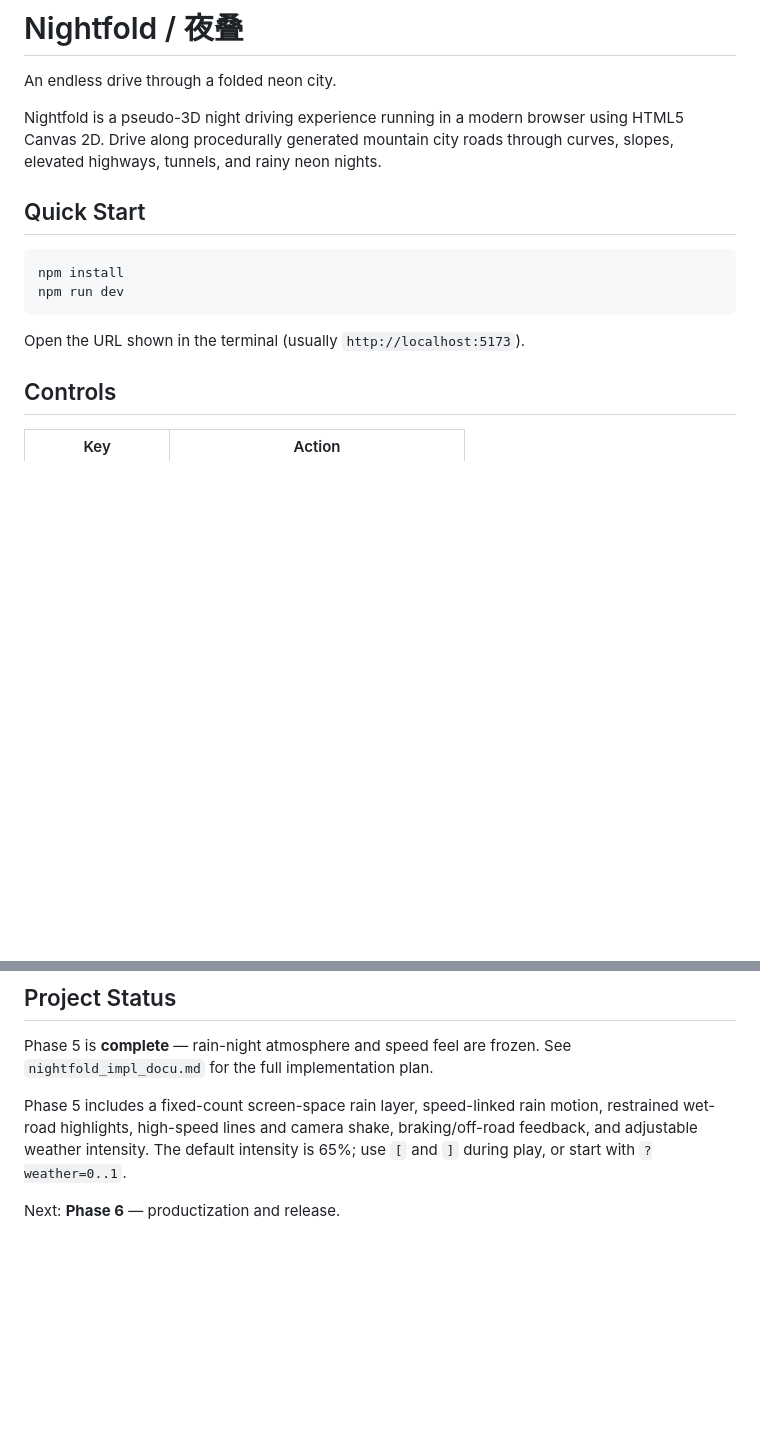
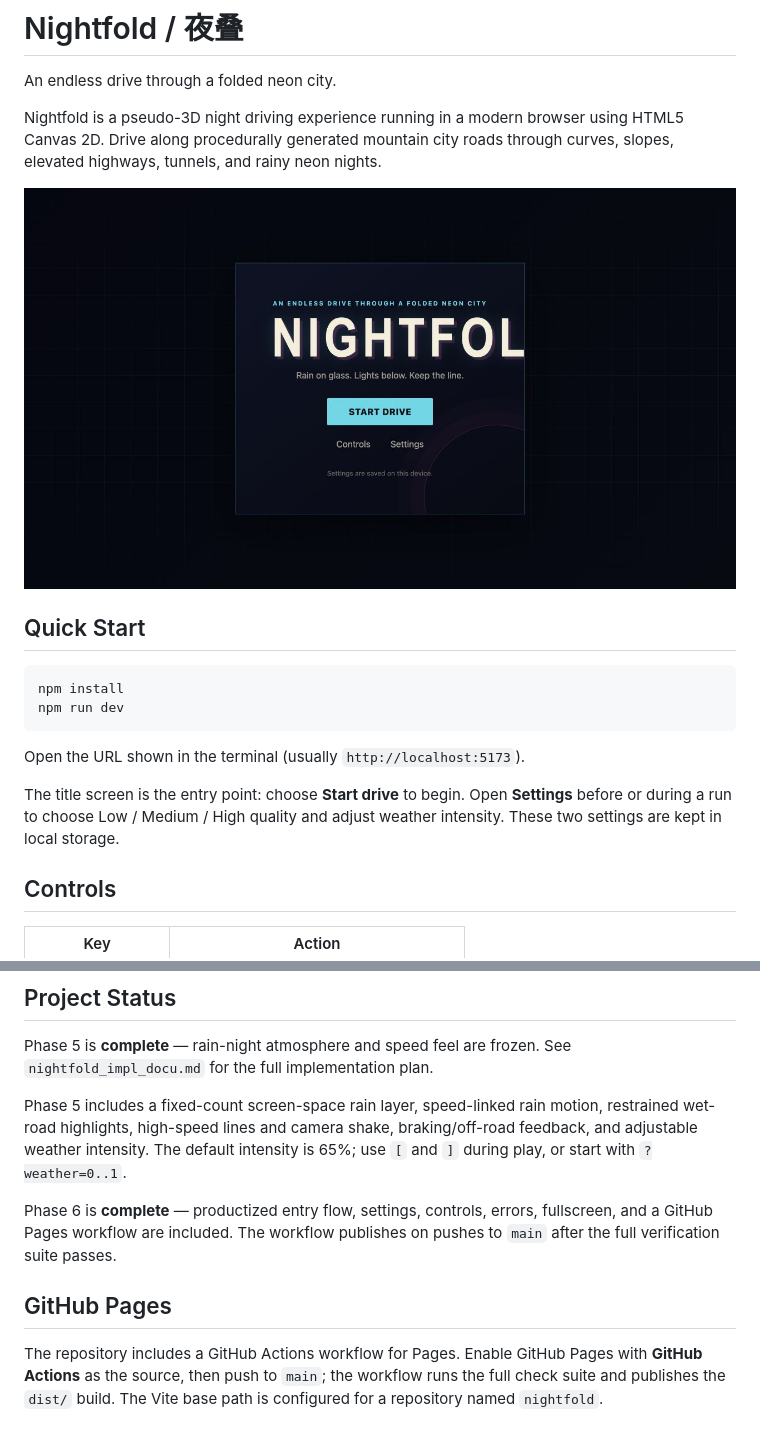
Before and after one commit to believebest35/nightfold, a Markdown page: README.md, 2 parts joined by grey strips. Rendered like a GitHub page; pictures changed too: public/nightfold-title.png (added); blank space fills up the shorter version.

Commit message:
Add productized title flow and GitHub Pages support

````diff
--- a/README.md
+++ b/README.md
@@ -5,6 +5,8 @@ An endless drive through a folded neon city.
 Nightfold is a pseudo-3D night driving experience running in a modern browser
 using HTML5 Canvas 2D. Drive along procedurally generated mountain city roads
 through curves, slopes, elevated highways, tunnels, and rainy neon nights.
+
+![Nightfold title screen](./public/nightfold-title.png)
 
 ## Quick Start
 
@@ -14,6 +16,10 @@ npm run dev
 ```
 
 Open the URL shown in the terminal (usually `http://localhost:5173`).
+
+The title screen is the entry point: choose **Start drive** to begin. Open
+**Settings** before or during a run to choose Low / Medium / High quality and
+adjust weather intensity. These two settings are kept in local storage.
 
 ## Controls
 
@@ -66,4 +72,13 @@ motion, restrained wet-road highlights, high-speed lines and camera shake,
 braking/off-road feedback, and adjustable weather intensity. The default
 intensity is 65%; use `[` and `]` during play, or start with `?weather=0..1`.
 
-Next: **Phase 6** — productization and release.
+Phase 6 is **complete** — productized entry flow, settings, controls, errors,
+fullscreen, and a GitHub Pages workflow are included. The workflow publishes
+on pushes to `main` after the full verification suite passes.
+
+## GitHub Pages
+
+The repository includes a GitHub Actions workflow for Pages. Enable GitHub
+Pages with **GitHub Actions** as the source, then push to `main`; the workflow
+runs the full check suite and publishes the `dist/` build. The Vite base path
+is configured for a repository named `nightfold`.
````
Also changed, not shown: nightfold_impl_docu.md (+3 -3 lines), 12 other files.
